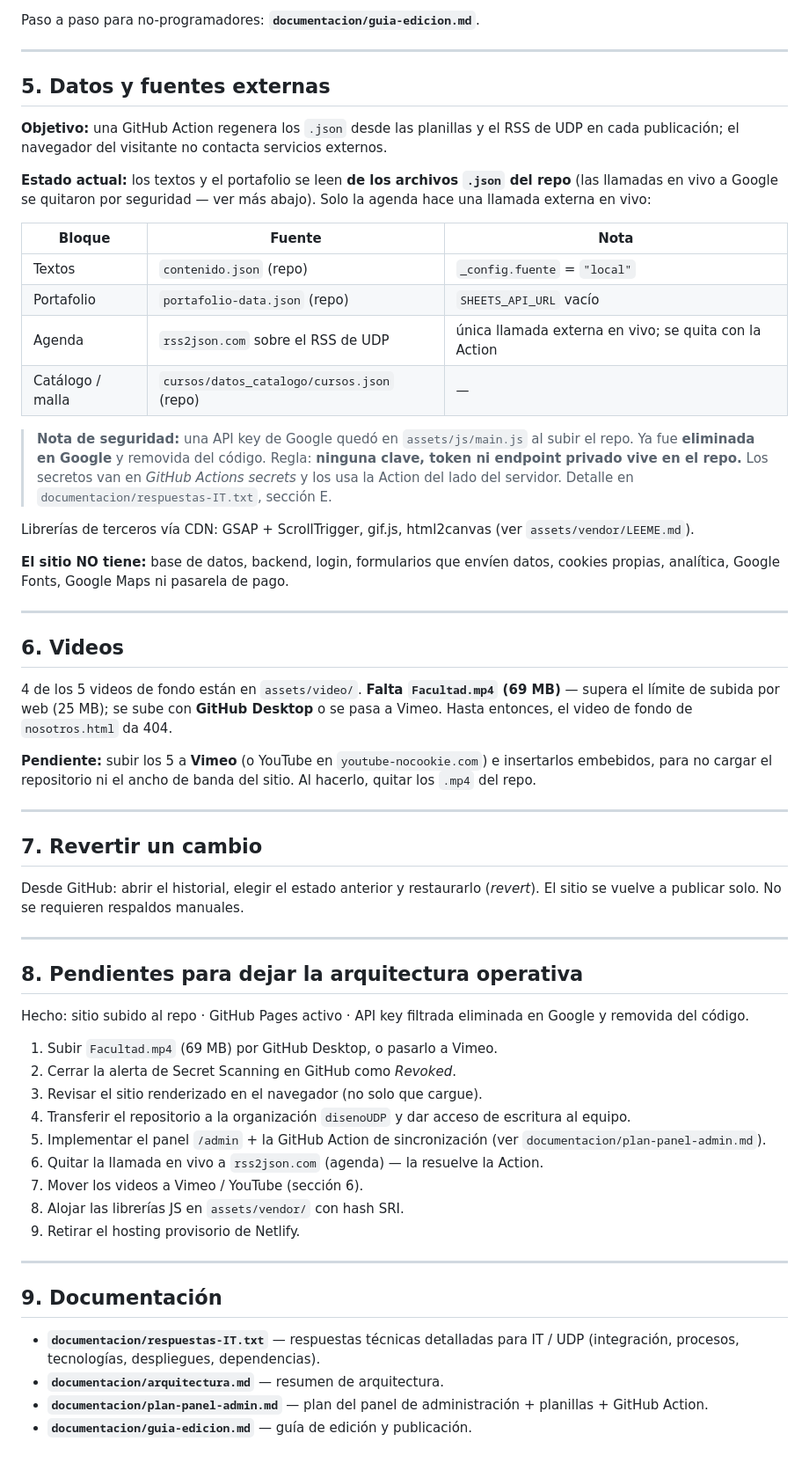
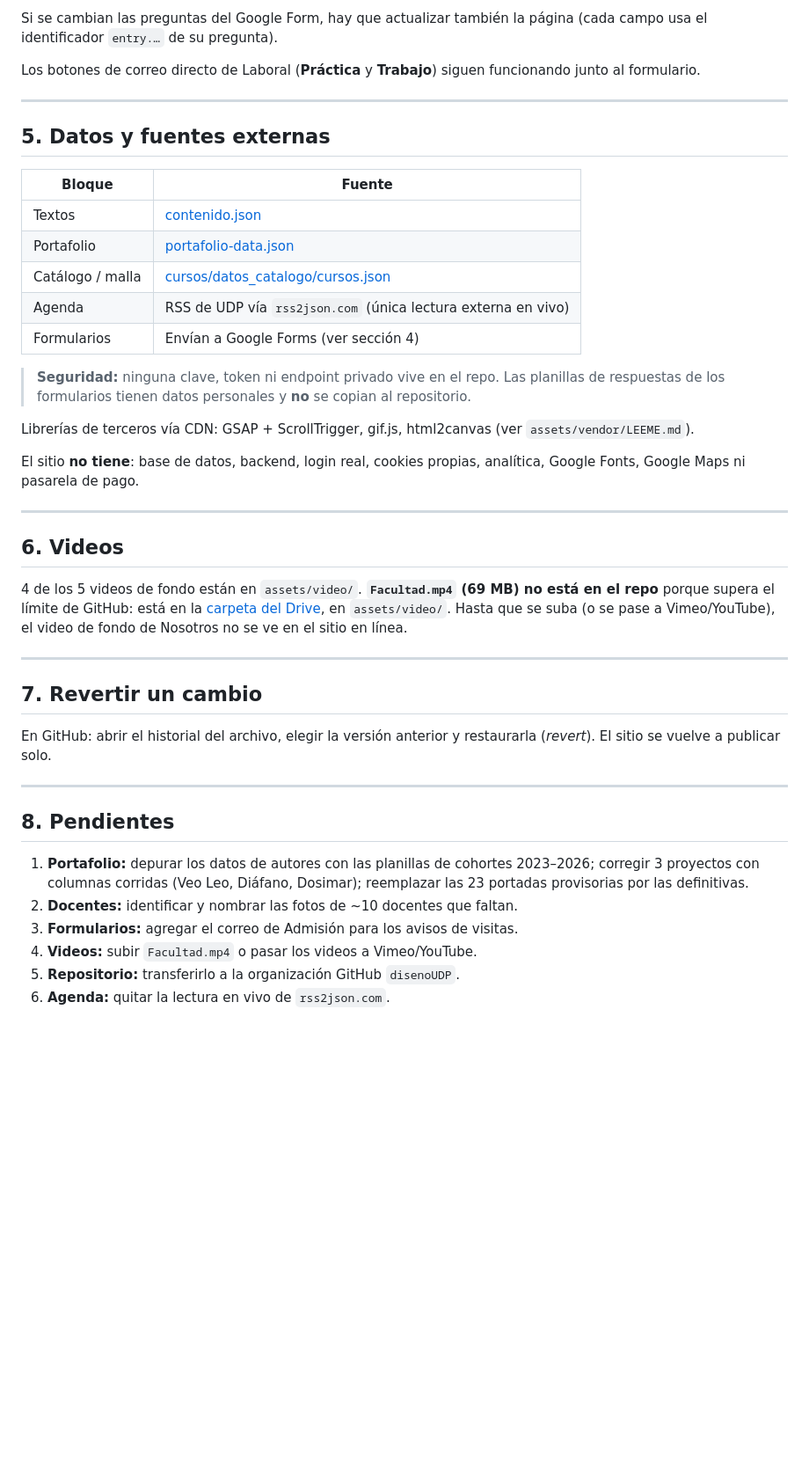
Before and after one commit to emiguerra/diseno-web-udp, a Markdown page: README.md, the part around one of its changes. Shown at 88% size. Drawn GitHub-style; blank space fills up the shorter version.

```diff
--- a/README.md
+++ b/README.md
@@ -132,89 +138,58 @@ Regla: **tabla → planilla; archivo o texto de página → panel `/admin`.**
 
-Paso a paso para no-programadores: **`documentacion/guia-edicion.md`**.
+Si se cambian las preguntas del Google Form, hay que actualizar también la
+página (cada campo usa el identificador `entry.…` de su pregunta).
+
+Los botones de correo directo de Laboral (**Práctica** y **Trabajo**)
+siguen funcionando junto al formulario.
 
 ---
 
 ## 5. Datos y fuentes externas
 
-**Objetivo:** una GitHub Action regenera los `.json` desde las planillas
-y el RSS de UDP en cada publicación; el navegador del visitante no
-contacta servicios externos.
+| Bloque | Fuente |
+|---|---|
+| Textos | [contenido.json](contenido.json) |
+| Portafolio | [portafolio-data.json](portafolio-data.json) |
+| Catálogo / malla | [cursos/datos_catalogo/cursos.json](cursos/datos_catalogo/cursos.json) |
+| Agenda | RSS de UDP vía `rss2json.com` (única lectura externa en vivo) |
+| Formularios | Envían a Google Forms (ver sección 4) |
 
-**Estado actual:** los textos y el portafolio se leen **de los archivos
-`.json` del repo** (las llamadas en vivo a Google se quitaron por
-seguridad — ver más abajo). Solo la agenda hace una llamada externa en
-vivo:
-
-| Bloque | Fuente | Nota |
-|---|---|---|
-| Textos | `contenido.json` (repo) | `_config.fuente` = `"local"` |
-| Portafolio | `portafolio-data.json` (repo) | `SHEETS_API_URL` vacío |
-| Agenda | `rss2json.com` sobre el RSS de UDP | única llamada externa en vivo; se quita con la Action |
-| Catálogo / malla | `cursos/datos_catalogo/cursos.json` (repo) | — |
-
-> **Nota de seguridad:** una API key de Google quedó en `assets/js/main.js`
-> al subir el repo. Ya fue **eliminada en Google** y removida del código.
-> Regla: **ninguna clave, token ni endpoint privado vive en el repo.** Los
-> secretos van en *GitHub Actions secrets* y los usa la Action del lado del
-> servidor. Detalle en `documentacion/respuestas-IT.txt`, sección E.
+> **Seguridad:** ninguna clave, token ni endpoint privado vive en el repo.
+> Las planillas de respuestas de los formularios tienen datos personales y
+> **no** se copian al repositorio.
 
 Librerías de terceros vía CDN: GSAP + ScrollTrigger, gif.js, html2canvas
 (ver `assets/vendor/LEEME.md`).
 
-**El sitio NO tiene:** base de datos, backend, login, formularios que
-envíen datos, cookies propias, analítica, Google Fonts, Google Maps ni
-pasarela de pago.
+El sitio **no tiene**: base de datos, backend, login real, cookies propias,
+analítica, Google Fonts, Google Maps ni pasarela de pago.
 
 ---
 
 ## 6. Videos
 
-4 de los 5 videos de fondo están en `assets/video/`. **Falta
-`Facultad.mp4` (69 MB)** — supera el límite de subida por web (25 MB); se
-sube con **GitHub Desktop** o se pasa a Vimeo. Hasta entonces, el video
-de fondo de `nosotros.html` da 404.
-
-**Pendiente:** subir los 5 a **Vimeo** (o YouTube en
-`youtube-nocookie.com`) e insertarlos embebidos, para no cargar el
-repositorio ni el ancho de banda del sitio. Al hacerlo, quitar los `.mp4`
-del repo.
+4 de los 5 videos de fondo están en `assets/video/`. **`Facultad.mp4`
+(69 MB) no está en el repo** porque supera el límite de GitHub: está en la
+[carpeta del Drive](https://drive.google.com/drive/folders/1cJ89TGm70fkbv0soU-sbqInn8e_AwD4-),
+en `assets/video/`. Hasta que se suba (o se pase a Vimeo/YouTube), el video
+de fondo de Nosotros no se ve en el sitio en línea.
 
 ---
 
 ## 7. Revertir un cambio
 
-Desde GitHub: abrir el historial, elegir el estado anterior y restaurarlo
-(*revert*). El sitio se vuelve a publicar solo. No se requieren respaldos
-manuales.
+En GitHub: abrir el historial del archivo, elegir la versión anterior y
+restaurarla (*revert*). El sitio se vuelve a publicar solo.
 
 ---
 
-## 8. Pendientes para dejar la arquitectura operativa
+## 8. Pendientes
 
-Hecho: sitio subido al repo · GitHub Pages activo · API key filtrada
-eliminada en Google y removida del código.
-
-1. Subir `Facultad.mp4` (69 MB) por GitHub Desktop, o pasarlo a Vimeo.
-2. Cerrar la alerta de Secret Scanning en GitHub como *Revoked*.
-3. Revisar el sitio renderizado en el navegador (no solo que cargue).
-4. Transferir el repositorio a la organización `disenoUDP` y dar acceso
-   de escritura al equipo.
-5. Implementar el panel `/admin` + la GitHub Action de sincronización
-   (ver `documentacion/plan-panel-admin.md`).
-6. Quitar la llamada en vivo a `rss2json.com` (agenda) — la resuelve la
-   Action.
-7. Mover los videos a Vimeo / YouTube (sección 6).
-8. Alojar las librerías JS en `assets/vendor/` con hash SRI.
-9. Retirar el hosting provisorio de Netlify.
-
----
-
-## 9. Documentación
-
-- **`documentacion/respuestas-IT.txt`** — respuestas técnicas detalladas
-  para IT / UDP (integración, procesos, tecnologías, despliegues,
-  dependencias).
-- **`documentacion/arquitectura.md`** — resumen de arquitectura.
-- **`documentacion/plan-panel-admin.md`** — plan del panel de
-  administración + planillas + GitHub Action.
-- **`documentacion/guia-edicion.md`** — guía de edición y publicación.
+1. **Portafolio:** depurar los datos de autores con las planillas de
+   cohortes 2023–2026; corregir 3 proyectos con columnas corridas (Veo Leo,
+   Diáfano, Dosimar); reemplazar las 23 portadas provisorias por las definitivas.
+2. **Docentes:** identificar y nombrar las fotos de ~10 docentes que faltan.
+3. **Formularios:** agregar el correo de Admisión para los avisos de visitas.
+4. **Videos:** subir `Facultad.mp4` o pasar los videos a Vimeo/YouTube.
+5. **Repositorio:** transferirlo a la organización GitHub `disenoUDP`.
+6. **Agenda:** quitar la lectura en vivo de `rss2json.com`.
```
Also changed, not shown: other parts of README.md (+90 -84 lines).
